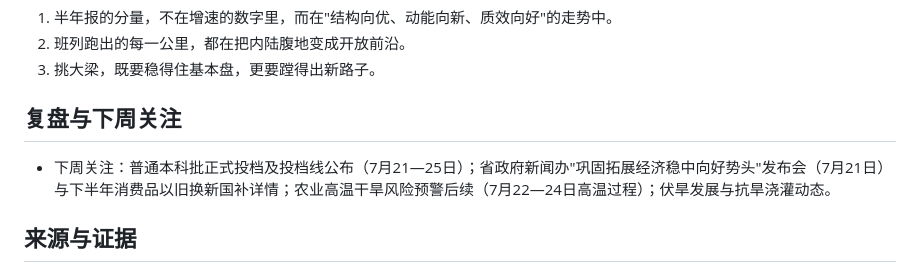
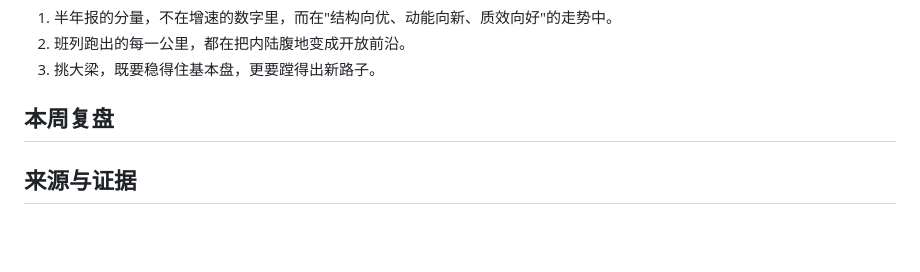
Before and after one commit to NicePlayer222/lishi-kb, a Markdown page: topics/W03-周报-2026-07-19.md, the part around the change. Drawn GitHub-style; blank space fills up the shorter version.

Commit message:
content: 历史周报(W01-W16)移除“下周关注”，章节改“本周复盘”

```diff
--- a/topics/W03-周报-2026-07-19.md
+++ b/topics/W03-周报-2026-07-19.md
@@ -70,9 +70,8 @@ status: draft
 2. 班列跑出的每一公里，都在把内陆腹地变成开放前沿。
 3. 挑大梁，既要稳得住基本盘，更要蹚得出新路子。
 
-## 复盘与下周关注
+## 本周复盘
 
-- 下周关注：普通本科批正式投档及投档线公布（7月21—25日）；省政府新闻办"巩固拓展经济稳中向好势头"发布会（7月21日）与下半年消费品以旧换新国补详情；农业高温干旱风险预警后续（7月22—24日高温过程）；伏旱发展与抗旱浇灌动态。
 
 ## 来源与证据
 
```
